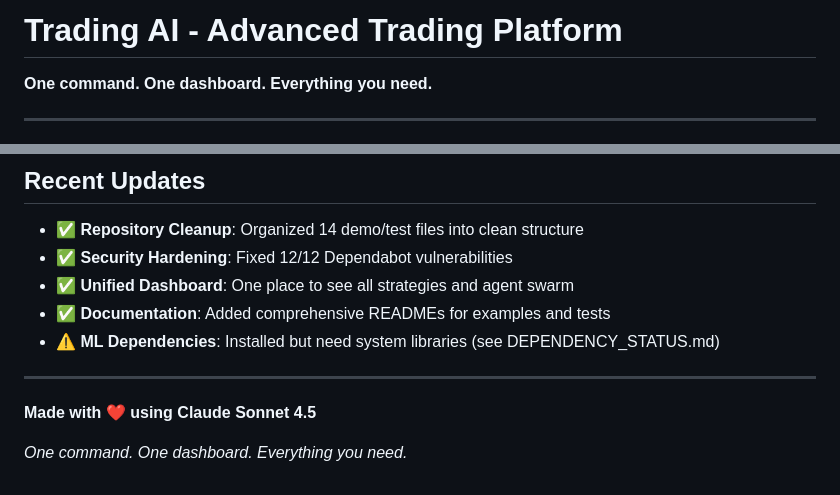
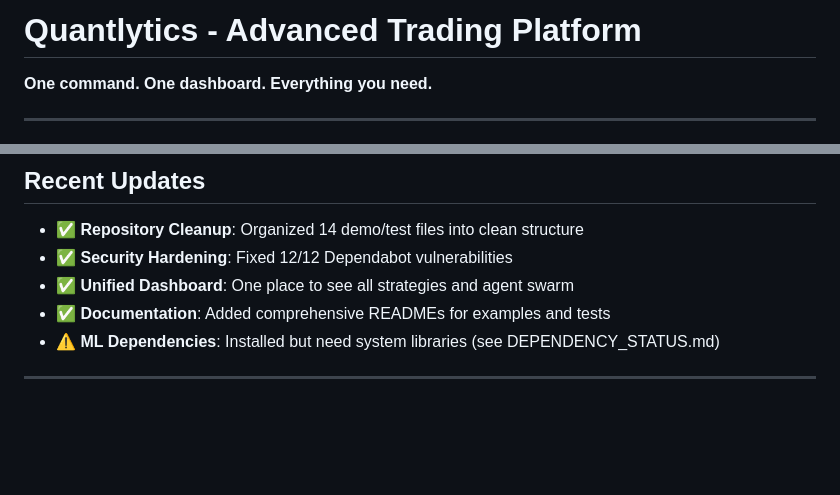
Before and after one commit to cpoplaws/trading-ai, a Markdown page: README.md, 2 parts joined by grey strips. Drawn GitHub-style; blank space fills up the shorter version.

```diff
--- a/README.md
+++ b/README.md
@@ -1,4 +1,4 @@
-# Trading AI - Advanced Trading Platform
+# Quantlytics - Advanced Trading Platform
 
 **One command. One dashboard. Everything you need.**
 
@@ -407,7 +407,3 @@ python -m safety check
 - ⚠️ **ML Dependencies**: Installed but need system libraries (see DEPENDENCY_STATUS.md)
 
 ---
-
-**Made with ❤️ using Claude Sonnet 4.5**
-
-*One command. One dashboard. Everything you need.*
```
